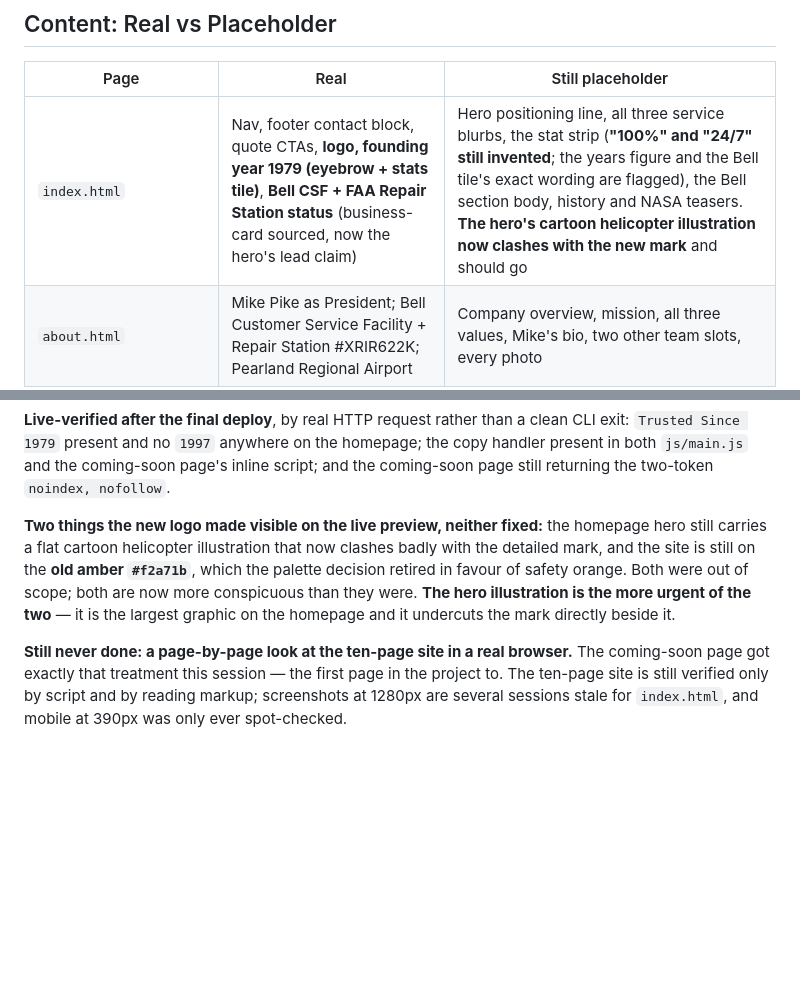
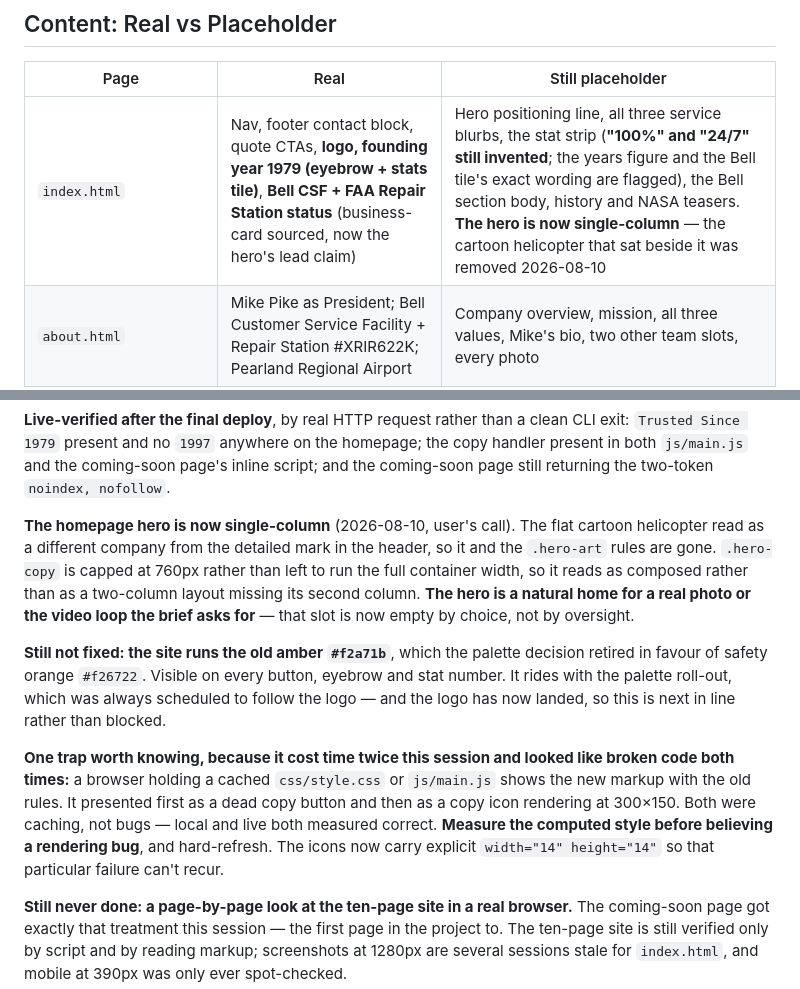
Before and after one commit to okurtenayhh/SouthAirHelicopter, a Markdown page: PROJECT-STATUS.md, 2 parts joined by grey strips. Rendered like a GitHub page; blank space fills up the shorter version.

Commit message:
Record the hero change and the caching trap
The homepage hero is single-column now and the tracker says so, including
that the empty slot is deliberate and is the natural home for the photo or
video loop the content brief already asks for.

Also records the amber as the next thing in line rather than blocked -- the
palette roll-out was always scheduled to follow the logo, and the logo has
landed.

And writes down the trap that cost time twice today: a browser holding a
cached style.css or main.js shows new markup with old rules. It looked like
a dead copy button the first time and a copy icon rendering at 300x150 the
second. Both were caching; local and live measured correct throughout. The
note says to measure the computed style before believing a rendering bug.

Co-Authored-By: Claude Opus 5 <noreply@anthropic.com>

```diff
--- a/PROJECT-STATUS.md
+++ b/PROJECT-STATUS.md
@@ -149,7 +149,7 @@ in this list is still open.*
 
 | Page | Real | Still placeholder |
 | --- | --- | --- |
-| `index.html` | Nav, footer contact block, quote CTAs, **logo, founding year 1979 (eyebrow + stats tile)**, **Bell CSF + FAA Repair Station status** (business-card sourced, now the hero's lead claim) | Hero positioning line, all three service blurbs, the stat strip (**"100%" and "24/7" still invented**; the years figure and the Bell tile's exact wording are flagged), the Bell section body, history and NASA teasers. **The hero's cartoon helicopter illustration now clashes with the new mark** and should go |
+| `index.html` | Nav, footer contact block, quote CTAs, **logo, founding year 1979 (eyebrow + stats tile)**, **Bell CSF + FAA Repair Station status** (business-card sourced, now the hero's lead claim) | Hero positioning line, all three service blurbs, the stat strip (**"100%" and "24/7" still invented**; the years figure and the Bell tile's exact wording are flagged), the Bell section body, history and NASA teasers. **The hero is now single-column** — the cartoon helicopter that sat beside it was removed 2026-08-10 |
 | `about.html` | Mike Pike as President; Bell Customer Service Facility + Repair Station #XRIR622K; Pearland Regional Airport | Company overview, mission, all three values, Mike's bio, two other team slots, every photo |
 | `services.html` | Bell certification line; quote-only framing | The entire six-service list, all three "How Pricing Works" steps, the testimonial |
 | `bell-service-center.html` | Repair Station #XRIR622K; Bell CSF status (business-card wording) | What the certification covers, how long it's been held, the ratings on the certificate. Page carries a standing trademark warning and an empty reserved badge slot |
@@ -334,12 +334,24 @@ exit: `Trusted Since 1979` present and no `1997` anywhere on the homepage; the c
 present in both `js/main.js` and the coming-soon page's inline script; and the coming-soon
 page still returning the two-token `noindex, nofollow`.
 
-**Two things the new logo made visible on the live preview, neither fixed:** the homepage
-hero still carries a flat cartoon helicopter illustration that now clashes badly with the
-detailed mark, and the site is still on the **old amber `#f2a71b`**, which the palette
-decision retired in favour of safety orange. Both were out of scope; both are now more
-conspicuous than they were. **The hero illustration is the more urgent of the two** — it is
-the largest graphic on the homepage and it undercuts the mark directly beside it.
+**The homepage hero is now single-column** (2026-08-10, user's call). The flat cartoon
+helicopter read as a different company from the detailed mark in the header, so it and the
+`.hero-art` rules are gone. `.hero-copy` is capped at 760px rather than left to run the
+full container width, so it reads as composed rather than as a two-column layout missing
+its second column. **The hero is a natural home for a real photo or the video loop the
+brief asks for** — that slot is now empty by choice, not by oversight.
+
+**Still not fixed: the site runs the old amber `#f2a71b`**, which the palette decision
+retired in favour of safety orange `#f26722`. Visible on every button, eyebrow and stat
+number. It rides with the palette roll-out, which was always scheduled to follow the logo —
+and the logo has now landed, so this is next in line rather than blocked.
+
+**One trap worth knowing, because it cost time twice this session and looked like broken
+code both times:** a browser holding a cached `css/style.css` or `js/main.js` shows the new
+markup with the old rules. It presented first as a dead copy button and then as a copy icon
+rendering at 300×150. Both were caching, not bugs — local and live both measured correct.
+**Measure the computed style before believing a rendering bug**, and hard-refresh. The icons
+now carry explicit `width="14" height="14"` so that particular failure can't recur.
 
 **Still never done: a page-by-page look at the ten-page site in a real browser.** The
 coming-soon page got exactly that treatment this session — the first page in the project
```
